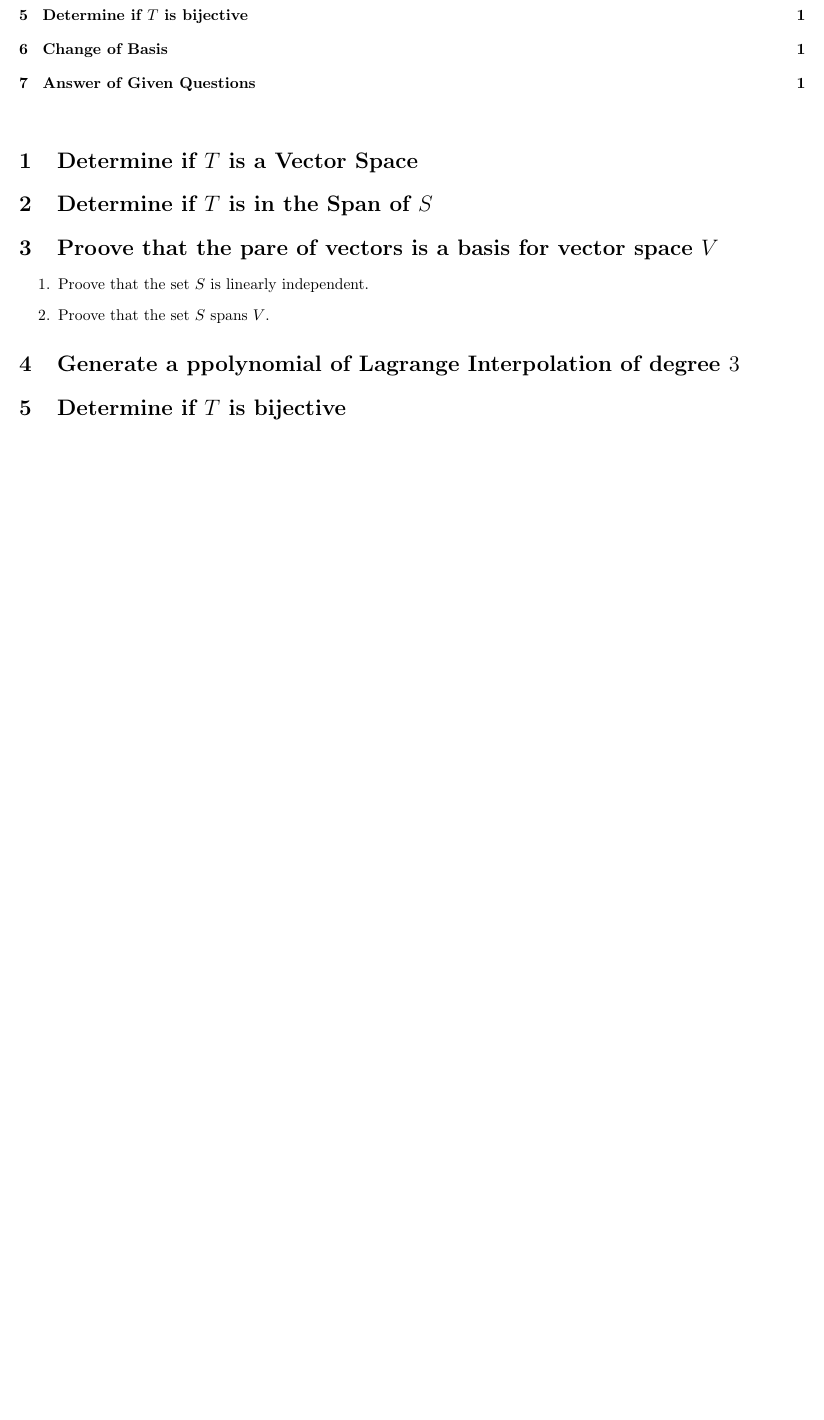
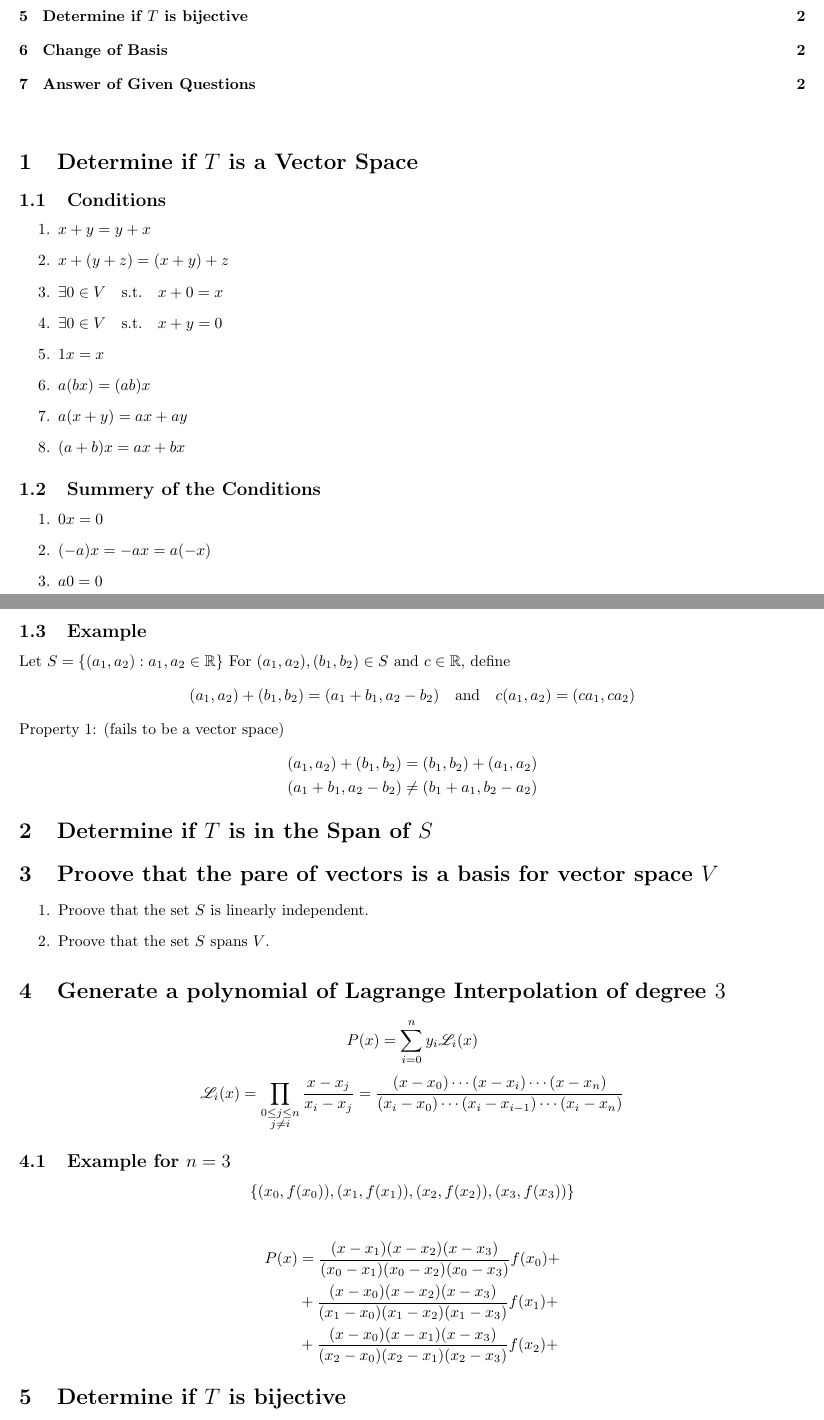
Before and after one commit to ouslan/MATE-5150, a LaTeX problem sheet (docs/Exams/Exam-01.tex): part of page 1 of 2 before the commit and two parts of pages 1 and 2 of 3 after it, the two joined at a grey line, cut so that both start at the same text, the shorter picture padded with empty space. Compiled offline with pdfLaTeX.

Commit message:
finished review of problem 1

```diff
--- a/docs/Exams/Exam-01.tex
+++ b/docs/Exams/Exam-01.tex
@@ -31,6 +31,37 @@
 
 \section{Determine if $T$ is a Vector Space}
 
+\subsection{Conditions}
+\begin{enumerate}
+	\item $x + y  = y + x$
+	\item $x + (y + z) = (x + y) + z$
+	\item $\exists 0 \in V \quad \text{s.t.} \quad x + 0 = x$
+	\item $\exists 0 \in V \quad \text{s.t.} \quad x + y = 0$
+	\item $1x = x$
+	\item $a(bx) = (ab)x$
+	\item $a(x + y) = ax + ay$
+	\item $(a + b)x = ax + bx$
+\end{enumerate}
+
+\subsection{Summery of the Conditions}
+\begin{enumerate}
+	\item $0x = 0$
+	\item $(-a)x = -ax = a(-x)$
+	\item $a0 = 0$
+\end{enumerate}
+\subsection{Example}
+
+Let $S = \{(a_1, a_2): a_1, a_2 \in \R\}$ For $(a_1, a_2), (b_1, b_2) \in S$ and $c \in \R$, define
+\[
+	(a_1, a_2) + (b_1, b_2) = (a_1 + b_1, a_2 - b_2) \quad \text{and} \quad c(a_1, a_2) = (ca_1, ca_2)
+\]
+Property 1: (fails to be a vector space)
+\[
+	\begin{split}
+		(a_1, a_2) + (b_1, b_2) &= (b_1, b_2) + (a_1, a_2) \\
+		(a_1 + b_1, a_2 - b_2) &\neq (b_1 + a_1, b_2 - a_2) \\
+	\end{split}
+\]
 \section{Determine if $T$ is in the Span of $S$}
 
 \section{Proove that the pare of vectors is a basis for vector space $V$}
@@ -40,7 +71,27 @@
 	\item Proove that the set $S$ spans $V$.
 \end{enumerate}
 
-\section{Generate a ppolynomial of Lagrange Interpolation of degree $3$}
+\section{Generate a polynomial of Lagrange Interpolation of degree $3$}
+\[
+	P(x) = \sum_{i=0}^{n} y_i \mathcal{L}_i(x)
+\]
+\[
+	\mathcal{L}_i(x) =
+	\prod_{\substack{0 \leq j \leq n \\ j \neq i}} \frac{x - x_j}{x_i - x_j} =
+	\frac{(x-x_0)\cdots(x-x_i)\cdots(x-x_n)}{(x_i-x_0)\cdots(x_i-x_{i-1})\cdots(x_i-x_n)}
+\]
+
+\subsection{Example for $n = 3$}
+
+$$ \{(x_0, f(x_0)), (x_1, f(x_1)), (x_2, f(x_2)), (x_3, f(x_3))\} $$
+
+\[
+	\begin{split}
+		P(x) &= \frac{(x-x_1)(x-x_2)(x-x_3)}{(x_0-x_1)(x_0-x_2)(x_0-x_3)}f(x_0) + \\
+		&+ \frac{(x-x_0)(x-x_2)(x-x_3)}{(x_1-x_0)(x_1-x_2)(x_1-x_3)}f(x_1) + \\
+		&+ \frac{(x-x_0)(x-x_1)(x-x_3)}{(x_2-x_0)(x_2-x_1)(x_2-x_3)}f(x_2) + \\
+	\end{split}
+\]
 
 \section{Determine if $T$ is bijective}
 
```
Also changed, not shown: docs/Exams/out/Exam-01.pdf.
